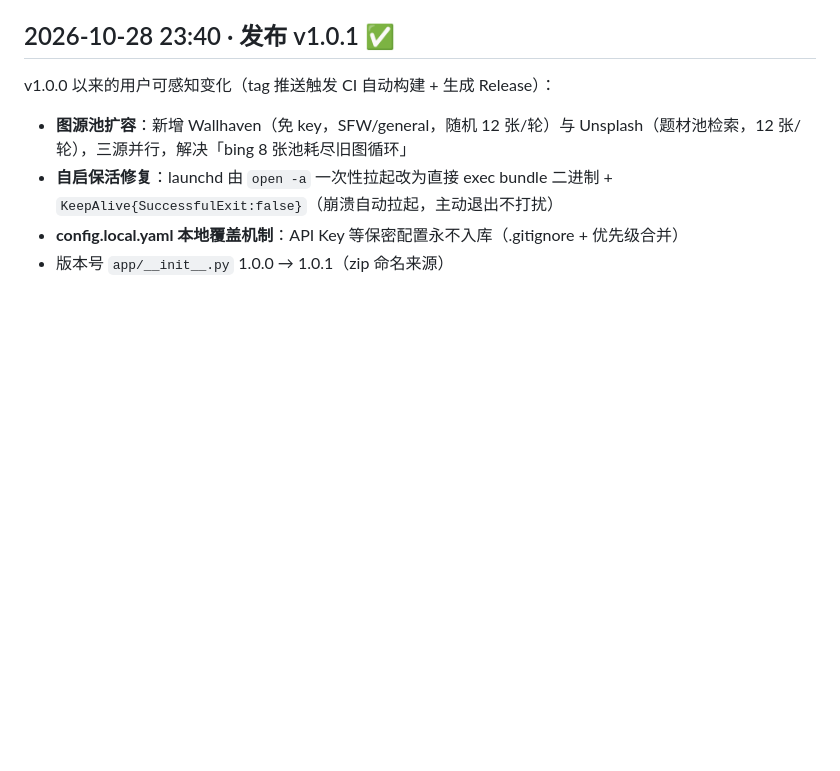
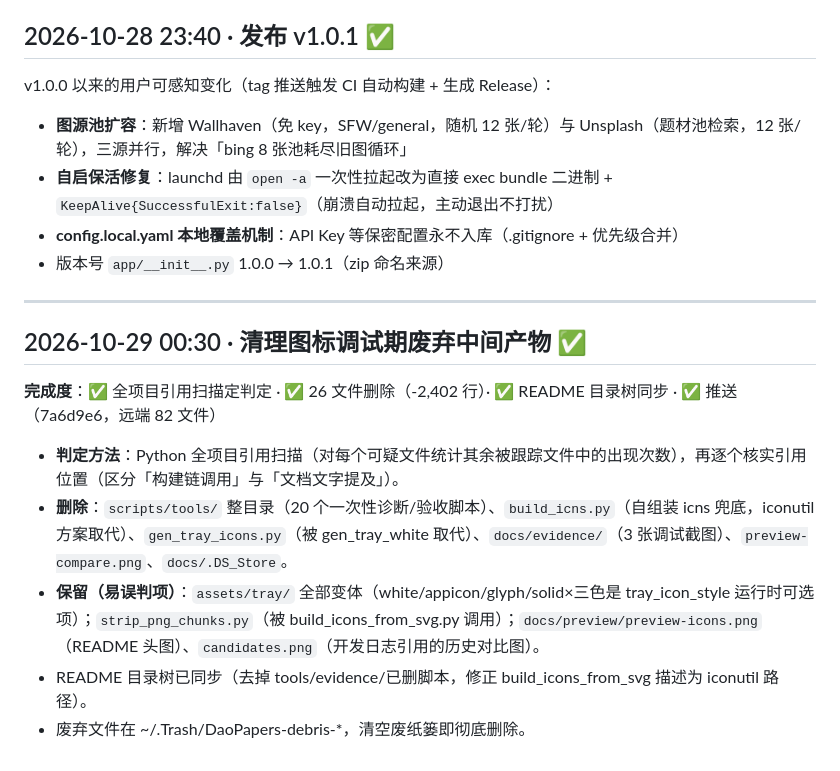
Before and after one commit to SunErdao/DaoPapers, a Markdown page: docs/开发日志.md, the part around the change. GitHub-like rendering; blank space fills up the shorter version.

Commit message:
开发日志：补记废弃中间产物清理

```diff
--- a/docs/开发日志.md
+++ b/docs/开发日志.md
@@ -803,3 +803,15 @@ v1.0.0 以来的用户可感知变化（tag 推送触发 CI 自动构建 + 生
 - **自启保活修复**：launchd 由 `open -a` 一次性拉起改为直接 exec bundle 二进制 + `KeepAlive{SuccessfulExit:false}`（崩溃自动拉起，主动退出不打扰）
 - **config.local.yaml 本地覆盖机制**：API Key 等保密配置永不入库（.gitignore + 优先级合并）
 - 版本号 `app/__init__.py` 1.0.0 → 1.0.1（zip 命名来源）
+
+---
+
+## 2026-10-29 00:30 · 清理图标调试期废弃中间产物 ✅
+
+**完成度**：✅ 全项目引用扫描定判定 · ✅ 26 文件删除（-2,402 行）· ✅ README 目录树同步 · ✅ 推送（7a6d9e6，远端 82 文件）
+
+- **判定方法**：Python 全项目引用扫描（对每个可疑文件统计其余被跟踪文件中的出现次数），再逐个核实引用位置（区分「构建链调用」与「文档文字提及」）。
+- **删除**：`scripts/tools/` 整目录（20 个一次性诊断/验收脚本）、`build_icns.py`（自组装 icns 兜底，iconutil 方案取代）、`gen_tray_icons.py`（被 gen_tray_white 取代）、`docs/evidence/`（3 张调试截图）、`preview-compare.png`、`docs/.DS_Store`。
+- **保留（易误判项）**：`assets/tray/` 全部变体（white/appicon/glyph/solid×三色是 tray_icon_style 运行时可选项）；`strip_png_chunks.py`（被 build_icons_from_svg.py 调用）；`docs/preview/preview-icons.png`（README 头图）、`candidates.png`（开发日志引用的历史对比图）。
+- README 目录树已同步（去掉 tools/evidence/已删脚本，修正 build_icons_from_svg 描述为 iconutil 路径）。
+- 废弃文件在 ~/.Trash/DaoPapers-debris-*，清空废纸篓即彻底删除。
```
